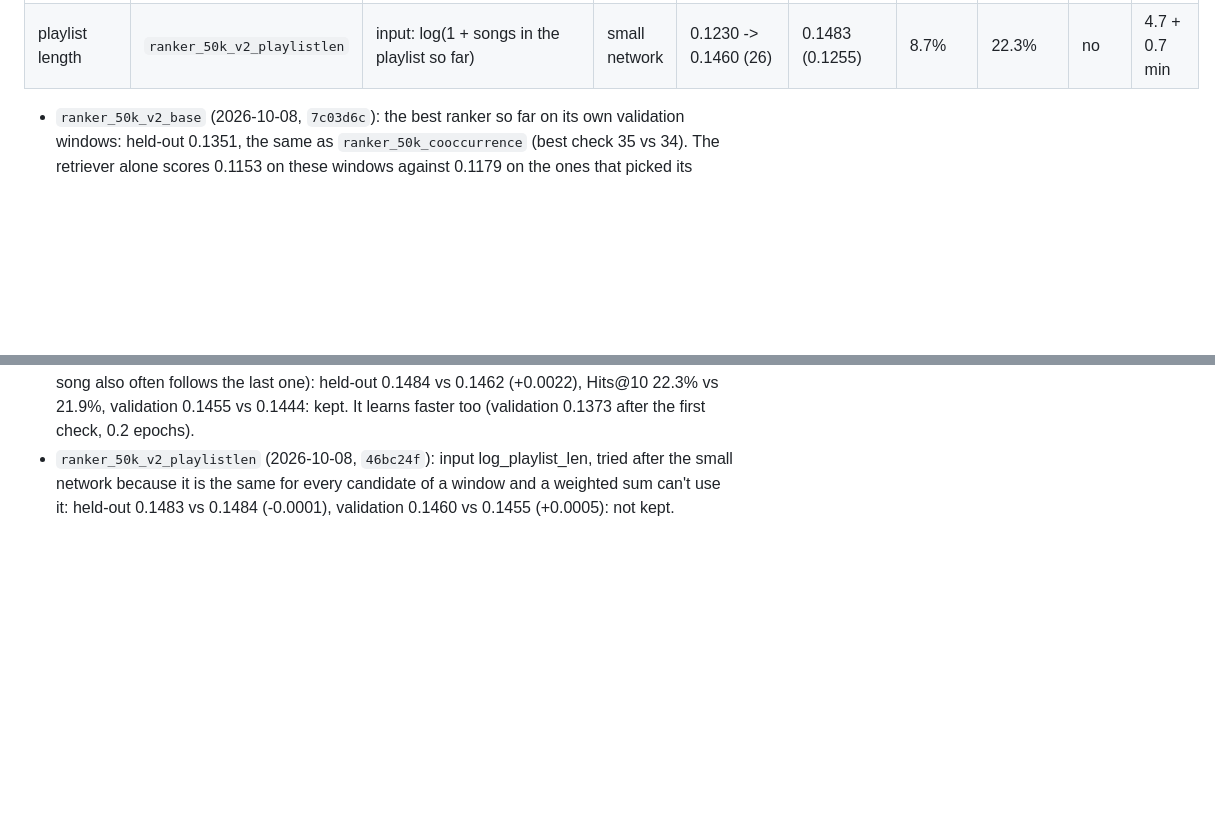
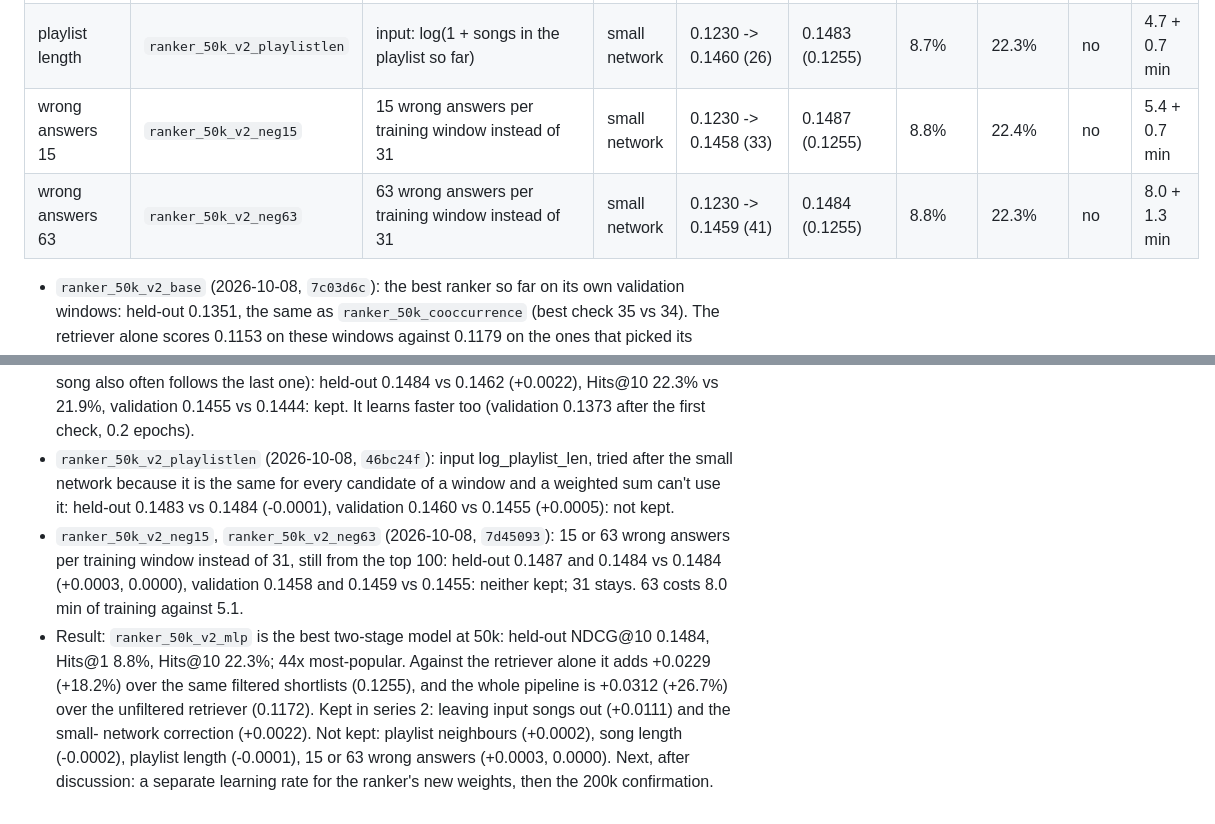
Before and after one commit to qualitytoast/song-recommender-at-scale, a Markdown page: RESULTS.md, 2 parts joined by grey strips. Rendered like a GitHub page; blank space fills up the shorter version.

Commit message:
Add ranker series 2 wrong-answer results and summary (best: ranker_50k_v2_mlp, 0.1484)

```diff
--- a/RESULTS.md
+++ b/RESULTS.md
@@ -811,6 +811,8 @@ training windows throughout.
 | song length | `ranker_50k_v2_songlength` | input: how far the candidate's length is from the context songs' typical length | input | 0.1230 -> 0.1444 (37) | 0.1460 (0.1255) | 8.7% | 21.9% | no | 6.2 + 0.7 min |
 | small network | `ranker_50k_v2_mlp` | correction as a small network (64 hidden units) instead of a weighted sum | input | 0.1230 -> 0.1455 (29) | 0.1484 (0.1255) | 8.8% | 22.3% | yes | 5.1 + 0.7 min |
 | playlist length | `ranker_50k_v2_playlistlen` | input: log(1 + songs in the playlist so far) | small network | 0.1230 -> 0.1460 (26) | 0.1483 (0.1255) | 8.7% | 22.3% | no | 4.7 + 0.7 min |
+| wrong answers 15 | `ranker_50k_v2_neg15` | 15 wrong answers per training window instead of 31 | small network | 0.1230 -> 0.1458 (33) | 0.1487 (0.1255) | 8.8% | 22.4% | no | 5.4 + 0.7 min |
+| wrong answers 63 | `ranker_50k_v2_neg63` | 63 wrong answers per training window instead of 31 | small network | 0.1230 -> 0.1459 (41) | 0.1484 (0.1255) | 8.8% | 22.3% | no | 8.0 + 1.3 min |
 
 - `ranker_50k_v2_base` (2026-10-08, `7c03d6c`): the best ranker so far on its own validation
   windows: held-out 0.1351, the same as `ranker_50k_cooccurrence` (best check 35 vs 34). The
@@ -842,3 +844,14 @@ training windows throughout.
 - `ranker_50k_v2_playlistlen` (2026-10-08, `46bc24f`): input log_playlist_len, tried after the small
   network because it is the same for every candidate of a window and a weighted sum can't use it:
   held-out 0.1483 vs 0.1484 (-0.0001), validation 0.1460 vs 0.1455 (+0.0005): not kept.
+- `ranker_50k_v2_neg15`, `ranker_50k_v2_neg63` (2026-10-08, `7d45093`): 15 or 63 wrong answers per
+  training window instead of 31, still from the top 100: held-out 0.1487 and 0.1484 vs 0.1484
+  (+0.0003, 0.0000), validation 0.1458 and 0.1459 vs 0.1455: neither kept; 31 stays. 63 costs 8.0
+  min of training against 5.1.
+- Result: `ranker_50k_v2_mlp` is the best two-stage model at 50k: held-out NDCG@10 0.1484, Hits@1
+  8.8%, Hits@10 22.3%; 44x most-popular. Against the retriever alone it adds +0.0229 (+18.2%) over
+  the same filtered shortlists (0.1255), and the whole pipeline is +0.0312 (+26.7%) over the
+  unfiltered retriever (0.1172). Kept in series 2: leaving input songs out (+0.0111) and the small-
+  network correction (+0.0022). Not kept: playlist neighbours (+0.0002), song length (-0.0002),
+  playlist length (-0.0001), 15 or 63 wrong answers (+0.0003, 0.0000). Next, after discussion: a
+  separate learning rate for the ranker's new weights, then the 200k confirmation.
```
Also changed, not shown: README.md (+3 -1 lines).
